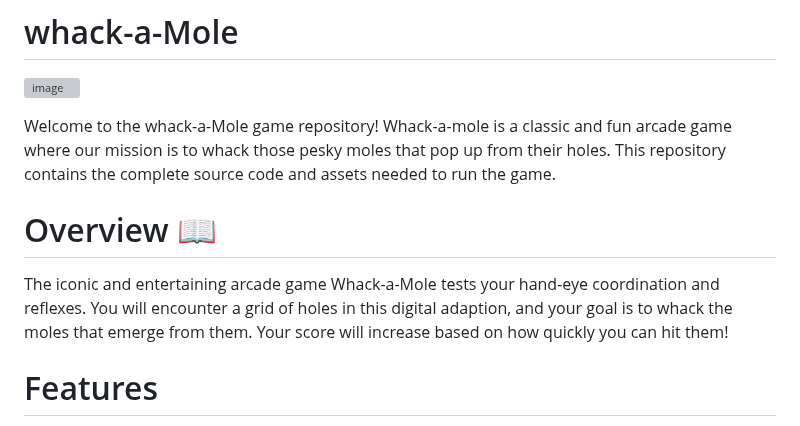
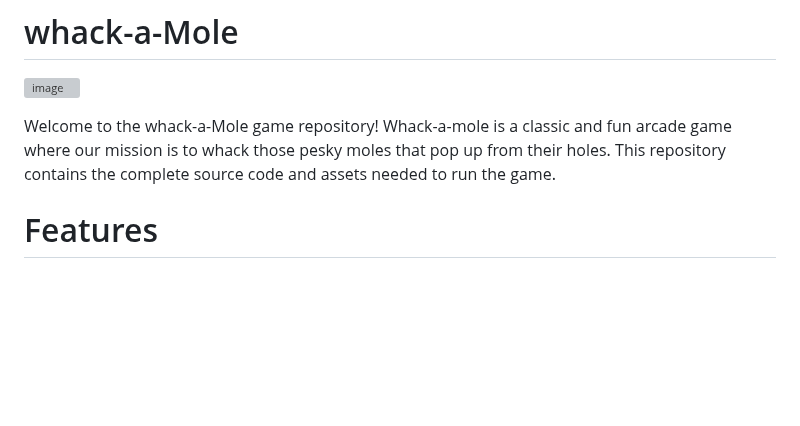
Before and after one commit to Greeshma-C20084146/whack_a_mole-project, a Markdown page: Readme.md, the part around the change. GitHub-like rendering; blank space fills up the shorter version; grey boxes are pictures that could not be loaded.

```diff
--- a/Readme.md
+++ b/Readme.md
@@ -3,8 +3,6 @@
 
 Welcome to the whack-a-Mole game repository! Whack-a-mole is a classic and fun arcade game where our mission is to whack those pesky moles that pop up from their holes. This repository contains the complete source code and assets needed to run the game.
 
-# Overview 📖
-The iconic and entertaining arcade game Whack-a-Mole tests your hand-eye coordination and reflexes. You will encounter a grid of holes in this digital adaption, and your goal is to whack the moles that emerge from them. Your score will increase based on how quickly you can hit them!
 
 # Features
 Simple but compelling gameplay.
```
